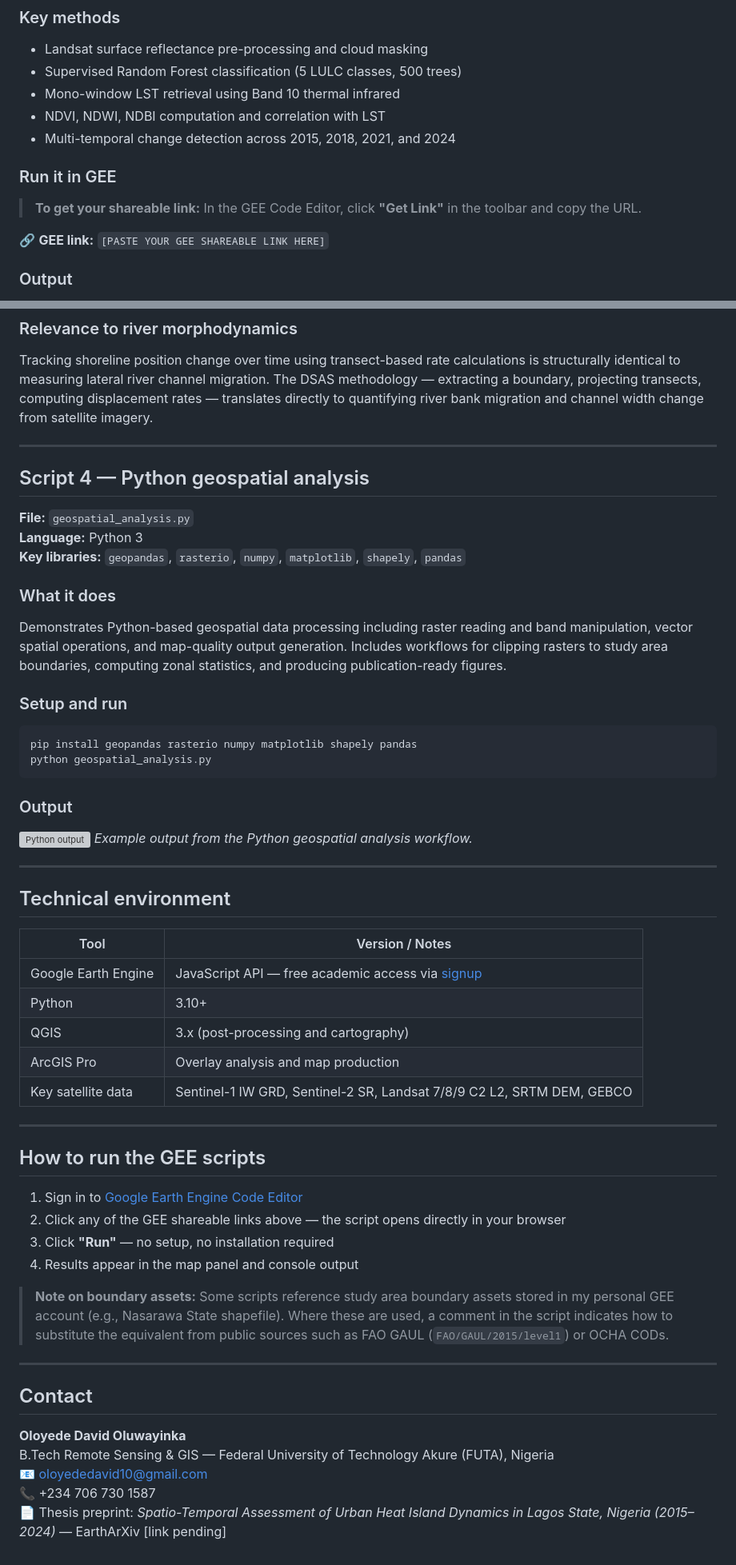
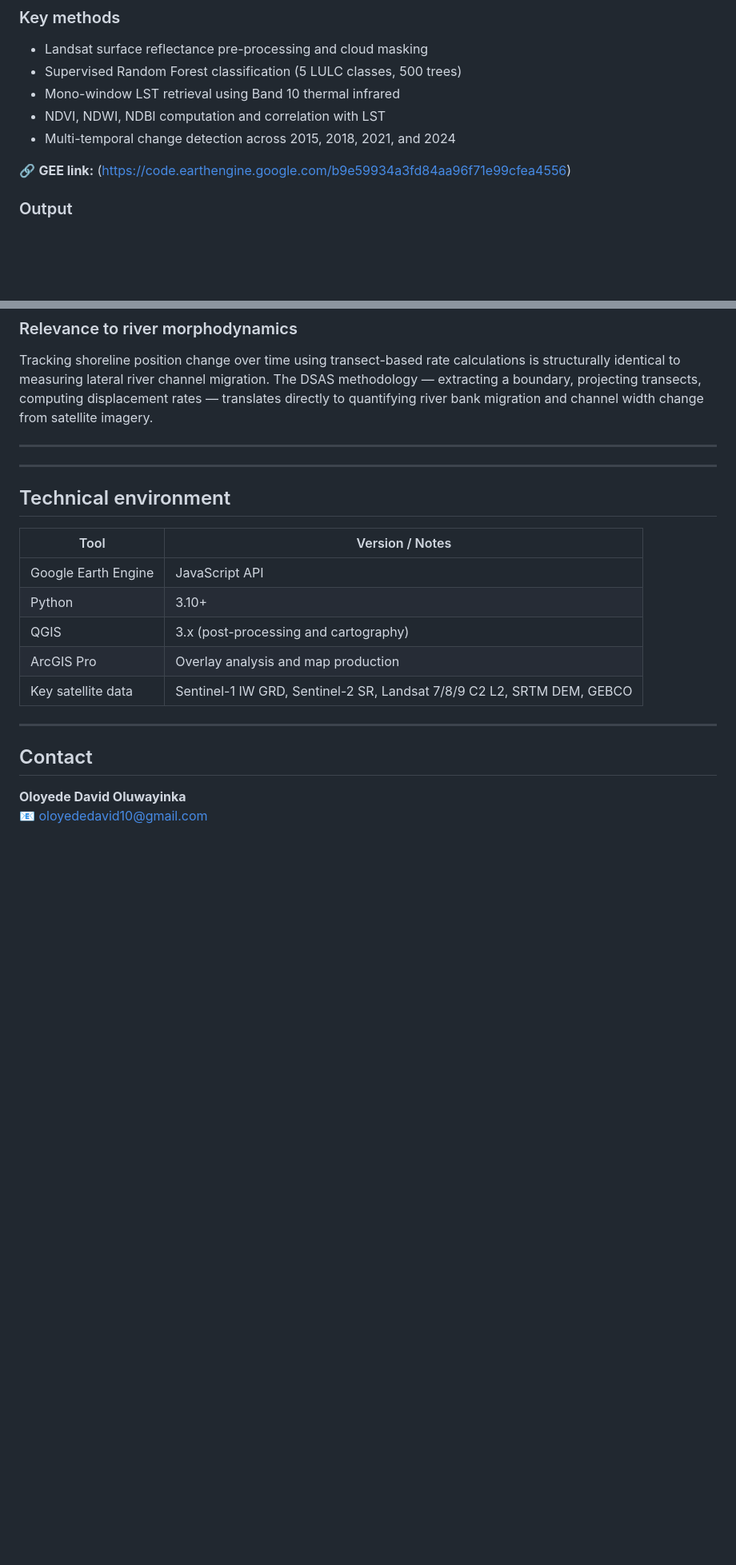
Before and after one commit to oloyededavid/geospatial-rs-portfolio, a Markdown page: README.md, 2 parts joined by grey strips. Shown at 80% size. Drawn GitHub-style; blank space fills up the shorter version; grey boxes are pictures that could not be loaded.

````diff
--- a/README.md
+++ b/README.md
@@ -88,11 +86,9 @@ impervious surfaces over the study period.
 - NDVI, NDWI, NDBI computation and correlation with LST
 - Multi-temporal change detection across 2015, 2018, 2021, and 2024
 
-### Run it in GEE
-> **To get your shareable link:** In the GEE Code Editor, click **"Get Link"** in the toolbar
-> and copy the URL.
 
-🔗 **GEE link:** `[PASTE YOUR GEE SHAREABLE LINK HERE]`
+
+🔗 **GEE link:** (https://code.earthengine.google.com/b9e59934a3fd84aa96f71e99cfea4556)
 
 ### Output
 ![LULC classification Lagos 2024](outputs/lagos_lulc_2024.png)
@@ -151,28 +147,6 @@ directly to quantifying river bank migration and channel width change from satel
 
 ---
 
-## Script 4 — Python geospatial analysis
-
-**File:** `geospatial_analysis.py`
-**Language:** Python 3
-**Key libraries:** `geopandas`, `rasterio`, `numpy`, `matplotlib`, `shapely`, `pandas`
-
-### What it does
-Demonstrates Python-based geospatial data processing including raster reading and band
-manipulation, vector spatial operations, and map-quality output generation. Includes
-workflows for clipping rasters to study area boundaries, computing zonal statistics,
-and producing publication-ready figures.
-
-### Setup and run
-
-```bash
-pip install geopandas rasterio numpy matplotlib shapely pandas
-python geospatial_analysis.py
-```
-
-### Output
-![Python output](outputs/python_output.png)
-*Example output from the Python geospatial analysis workflow.*
 
 ---
 
@@ -180,7 +154,7 @@ python geospatial_analysis.py
 
 | Tool | Version / Notes |
 |------|----------------|
-| Google Earth Engine | JavaScript API — free academic access via [signup](https://earthengine.google.com/signup/) |
+| Google Earth Engine | JavaScript API
 | Python | 3.10+ |
 | QGIS | 3.x (post-processing and cartography) |
 | ArcGIS Pro | Overlay analysis and map production |
@@ -188,24 +162,7 @@ python geospatial_analysis.py
 
 ---
 
-## How to run the GEE scripts
-
-1. Sign in to [Google Earth Engine Code Editor](https://code.earthengine.google.com)
-2. Click any of the GEE shareable links above — the script opens directly in your browser
-3. Click **"Run"** — no setup, no installation required
-4. Results appear in the map panel and console output
-
-> **Note on boundary assets:** Some scripts reference study area boundary assets stored in
-> my personal GEE account (e.g., Nasarawa State shapefile). Where these are used, a comment
-> in the script indicates how to substitute the equivalent from public sources such as
-> FAO GAUL (`FAO/GAUL/2015/level1`) or OCHA CODs.
-
----
-
 ## Contact
 
 **Oloyede David Oluwayinka**
-B.Tech Remote Sensing & GIS — Federal University of Technology Akure (FUTA), Nigeria
 📧 oloyededavid10@gmail.com
-📞 +234 706 730 1587
-📄 Thesis preprint: *Spatio-Temporal Assessment of Urban Heat Island Dynamics in Lagos State, Nigeria (2015–2024)* — EarthArXiv [link pending]
````
Also changed, not shown: other parts of README.md (+5 -7 lines).
